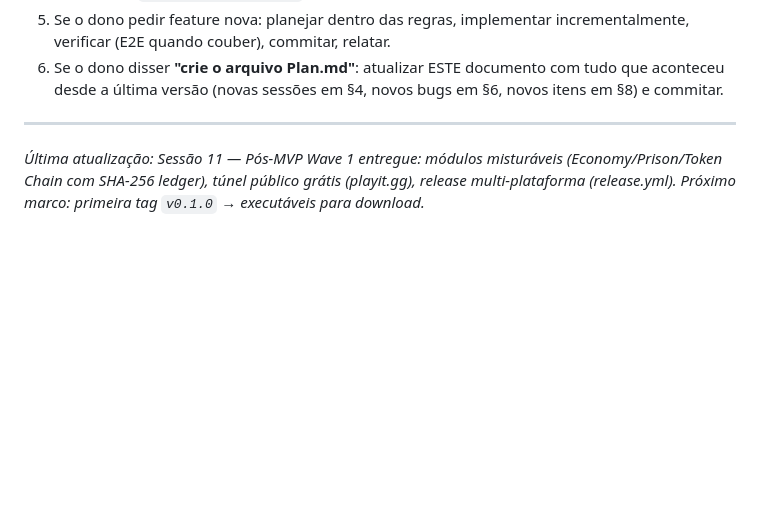
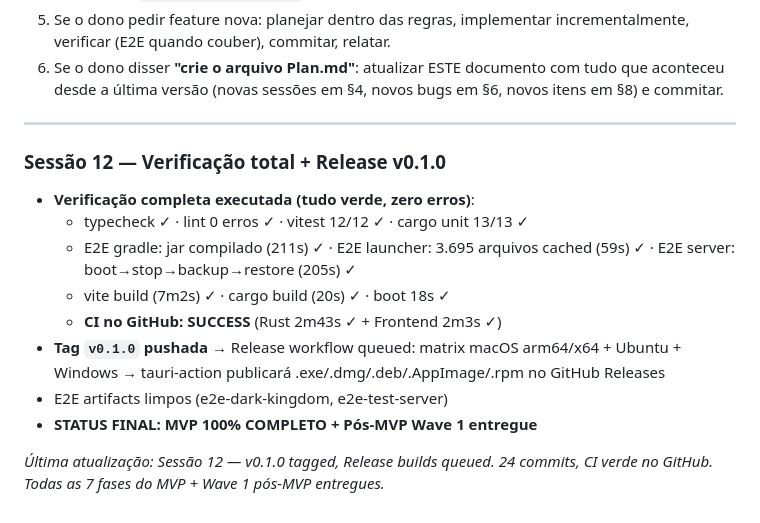
Before and after one commit to yuaberry/nexuscraft-studio, a Markdown page: Plan.md, the part around the change. Rendered like a GitHub page; blank space fills up the shorter version.

Commit message:
docs: Plan.md — session 12 (full verification + v0.1.0 release tag)

```diff
--- a/Plan.md
+++ b/Plan.md
@@ -214,4 +214,14 @@ git log --oneline                   # 18 commits, tree limpa
 
 ---
 
-*Última atualização: Sessão 11 — Pós-MVP Wave 1 entregue: módulos misturáveis (Economy/Prison/Token Chain com SHA-256 ledger), túnel público grátis (playit.gg), release multi-plataforma (release.yml). Próximo marco: primeira tag `v0.1.0` → executáveis para download.*
+### Sessão 12 — Verificação total + Release v0.1.0
+- **Verificação completa executada (tudo verde, zero erros)**:
+  - typecheck ✓ · lint 0 erros ✓ · vitest 12/12 ✓ · cargo unit 13/13 ✓
+  - E2E gradle: jar compilado (211s) ✓ · E2E launcher: 3.695 arquivos cached (59s) ✓ · E2E server: boot→stop→backup→restore (205s) ✓
+  - vite build (7m2s) ✓ · cargo build (20s) ✓ · boot 18s ✓
+  - **CI no GitHub: SUCCESS** (Rust 2m43s ✓ + Frontend 2m3s ✓)
+- **Tag `v0.1.0` pushada** → Release workflow queued: matrix macOS arm64/x64 + Ubuntu + Windows → tauri-action publicará .exe/.dmg/.deb/.AppImage/.rpm no GitHub Releases
+- E2E artifacts limpos (e2e-dark-kingdom, e2e-test-server)
+- **STATUS FINAL: MVP 100% COMPLETO + Pós-MVP Wave 1 entregue**
+
+*Última atualização: Sessão 12 — v0.1.0 tagged, Release builds queued. 24 commits, CI verde no GitHub. Todas as 7 fases do MVP + Wave 1 pós-MVP entregues.*
```
